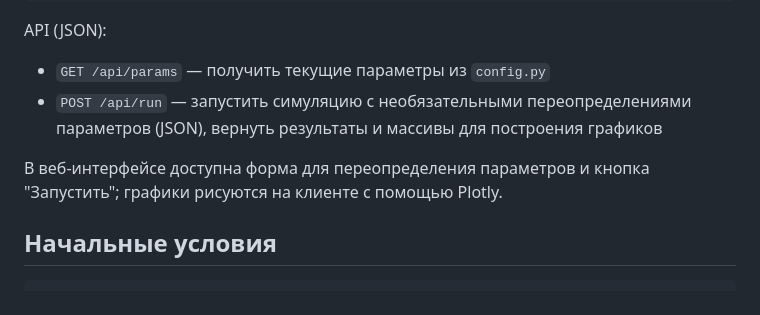
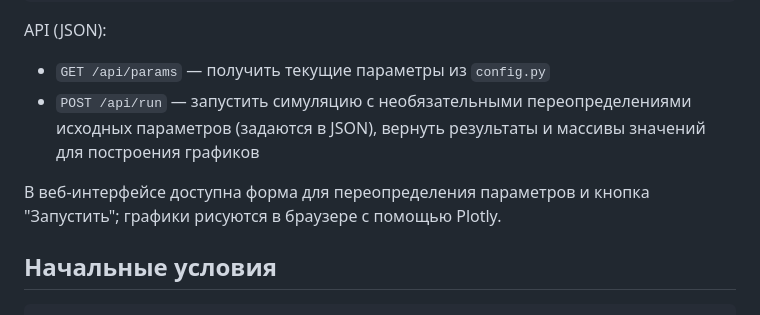
Before and after one commit to gbaka/MMHM-HW, a Markdown page: README.md, the part around one of its changes. Drawn GitHub-style.

```diff
--- a/README.md
+++ b/README.md
@@ -62,9 +63,9 @@ python webapp/app.py
 
 API (JSON):
 - `GET /api/params` — получить текущие параметры из `config.py`
-- `POST /api/run` — запустить симуляцию с необязательными переопределениями параметров (JSON), вернуть результаты и массивы для построения графиков
+- `POST /api/run` — запустить симуляцию с необязательными переопределениями исходных параметров (задаются в JSON), вернуть результаты и массивы значений для построения графиков
 
-В веб‑интерфейсе доступна форма для переопределения параметров и кнопка "Запустить"; графики рисуются на клиенте с помощью Plotly.
+В веб‑интерфейсе доступна форма для переопределения параметров и кнопка "Запустить"; графики рисуются в браузере с помощью Plotly.
 
 ## Начальные условия
 
```
Also changed, not shown: other parts of README.md (+8 -15 lines).
